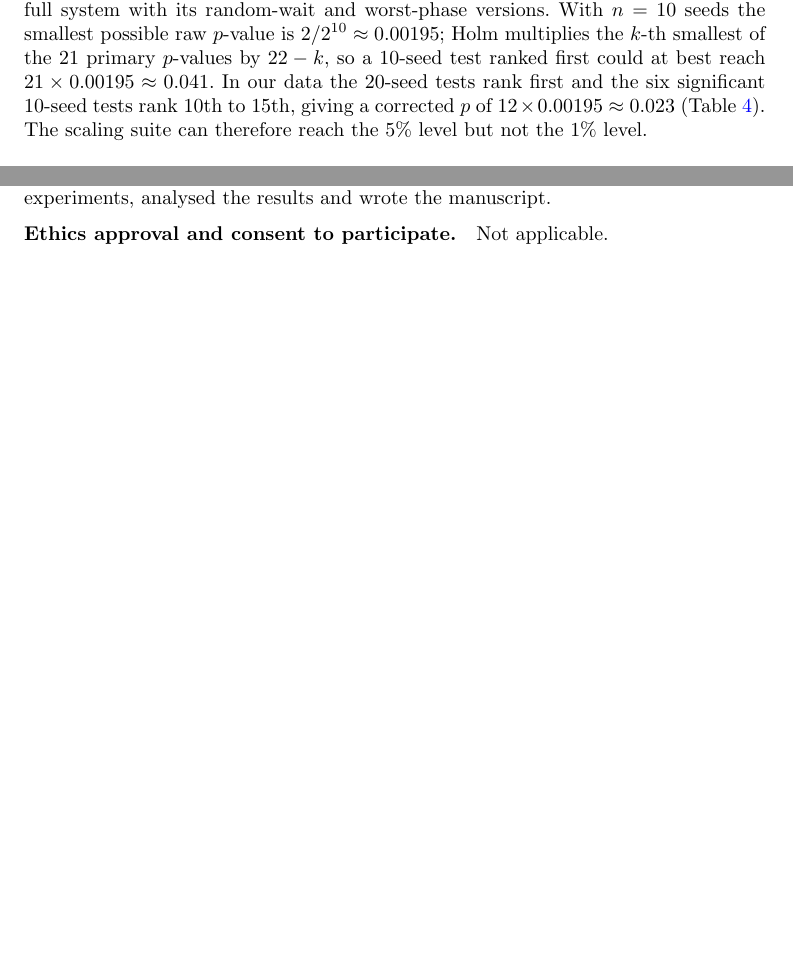
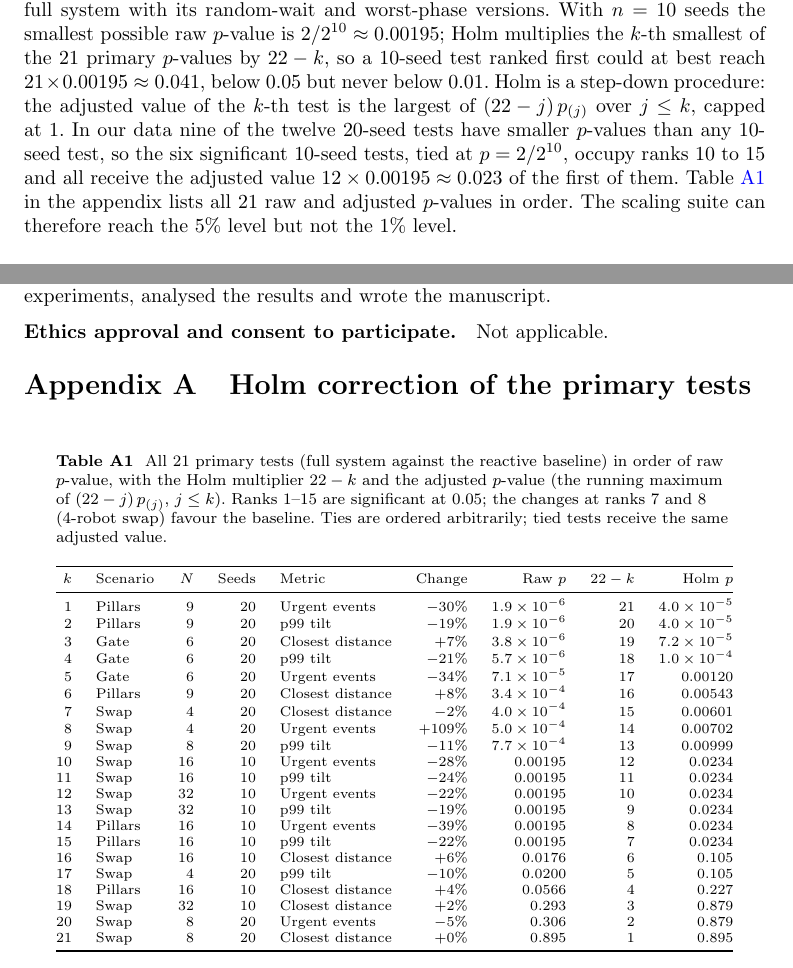
Before and after one commit to Bishwaswarup/robot, a LaTeX paper (paper/main.tex): two parts of pages 9 and 17 of 18 before the commit and two parts of pages 9 and 17 of 19 after it, joined at a grey line, cut so that both start at the same text, the shorter picture padded with empty space. Compiled offline with pdfLaTeX.

Commit message:
Paper: Holm appendix table, novelty and scale wording, contacts in abstract

```diff
--- a/paper/main.tex
+++ b/paper/main.tex
@@ -375,10 +376,13 @@ baseline (7 scenarios $\times$ 3 metrics). (B) Twelve tests compare prediction w
 prediction alone on the four main scenarios. (C) The timing controls compare the full system with its
 random-wait and worst-phase versions. With $n = 10$ seeds the smallest possible raw $p$-value is
 $2/2^{10} \approx 0.00195$; Holm multiplies the $k$-th smallest of the 21 primary $p$-values by $22-k$, so
-a 10-seed test ranked first could at best reach $21 \times 0.00195 \approx 0.041$. In our data the 20-seed
-tests rank first and the six significant 10-seed tests rank 10th to 15th, giving a corrected $p$ of
-$12 \times 0.00195 \approx 0.023$ (Table~\ref{tab:primary}). The scaling suite can therefore reach the 5\%
-level but not the 1\% level.
+a 10-seed test ranked first could at best reach $21 \times 0.00195 \approx 0.041$, below 0.05 but never
+below 0.01. Holm is a step-down procedure: the adjusted value of the $k$-th test is the largest of
+$(22-j)\,p_{(j)}$ over $j \le k$, capped at 1. In our data nine of the twelve 20-seed tests have smaller
+$p$-values than any 10-seed test, so the six significant 10-seed tests, tied at $p = 2/2^{10}$, occupy ranks
+10 to 15 and all receive the adjusted value $12 \times 0.00195 \approx 0.023$ of the first of them.
+Table~\ref{tab:holm} in the appendix lists all 21 raw and adjusted $p$-values in order. The scaling suite
+can therefore reach the 5\% level but not the 1\% level.
 
 \section{Results}\label{sec:results}
 
@@ -674,6 +679,49 @@ manuscript.
 \bmhead{Ethics approval and consent to participate}
 Not applicable.
 
+\begin{appendices}
+
+\section{Holm correction of the primary tests}\label{app:holm}
+
+\begin{table}[h]
+  \centering
+  \caption{All 21 primary tests (full system against the reactive baseline) in order of raw $p$-value, with
+  the Holm multiplier $22-k$ and the adjusted $p$-value (the running maximum of $(22-j)\,p_{(j)}$, $j \le k$).
+  Ranks 1--15 are significant at 0.05; the changes at ranks 7 and 8 (4-robot swap) favour the baseline.
+  Ties are ordered arbitrarily; tied tests receive the same adjusted value.}
+  \label{tab:holm}
+  \footnotesize
+  \begin{tabular}{@{}rlrrlrrrr@{}}
+    \toprule
+    $k$ & Scenario & $N$ & Seeds & Metric & Change & Raw $p$ & $22-k$ & Holm $p$ \\
+    \midrule
+    1 & Pillars & 9 & 20 & Urgent events & $-$30\% & $1.9\times10^{-6}$ & 21 & $4.0\times10^{-5}$ \\
+    2 & Pillars & 9 & 20 & p99 tilt & $-$19\% & $1.9\times10^{-6}$ & 20 & $4.0\times10^{-5}$ \\
+    3 & Gate & 6 & 20 & Closest distance & +7\% & $3.8\times10^{-6}$ & 19 & $7.2\times10^{-5}$ \\
+    4 & Gate & 6 & 20 & p99 tilt & $-$21\% & $5.7\times10^{-6}$ & 18 & $1.0\times10^{-4}$ \\
+    5 & Gate & 6 & 20 & Urgent events & $-$34\% & $7.1\times10^{-5}$ & 17 & 0.00120 \\
+    6 & Pillars & 9 & 20 & Closest distance & +8\% & $3.4\times10^{-4}$ & 16 & 0.00543 \\
+    7 & Swap & 4 & 20 & Closest distance & $-$2\% & $4.0\times10^{-4}$ & 15 & 0.00601 \\
+    8 & Swap & 4 & 20 & Urgent events & +109\% & $5.0\times10^{-4}$ & 14 & 0.00702 \\
+    9 & Swap & 8 & 20 & p99 tilt & $-$11\% & $7.7\times10^{-4}$ & 13 & 0.00999 \\
+    10 & Swap & 16 & 10 & Urgent events & $-$28\% & 0.00195 & 12 & 0.0234 \\
+    11 & Swap & 16 & 10 & p99 tilt & $-$24\% & 0.00195 & 11 & 0.0234 \\
+    12 & Swap & 32 & 10 & Urgent events & $-$22\% & 0.00195 & 10 & 0.0234 \\
+    13 & Swap & 32 & 10 & p99 tilt & $-$19\% & 0.00195 & 9 & 0.0234 \\
+    14 & Pillars & 16 & 10 & Urgent events & $-$39\% & 0.00195 & 8 & 0.0234 \\
+    15 & Pillars & 16 & 10 & p99 tilt & $-$22\% & 0.00195 & 7 & 0.0234 \\
+    16 & Swap & 16 & 10 & Closest distance & +6\% & 0.0176 & 6 & 0.105 \\
+    17 & Swap & 4 & 20 & p99 tilt & $-$10\% & 0.0200 & 5 & 0.105 \\
+    18 & Pillars & 16 & 10 & Closest distance & +4\% & 0.0566 & 4 & 0.227 \\
+    19 & Swap & 32 & 10 & Closest distance & +2\% & 0.293 & 3 & 0.879 \\
+    20 & Swap & 8 & 20 & Urgent events & $-$5\% & 0.306 & 2 & 0.879 \\
+    21 & Swap & 8 & 20 & Closest distance & +0\% & 0.895 & 1 & 0.895 \\
+    \bottomrule
+  \end{tabular}
+\end{table}
+
+\end{appendices}
+
 \bibliography{refs}
 
 \end{document}
```
Also changed, not shown: paper/main.tex (22 more changed lines).
